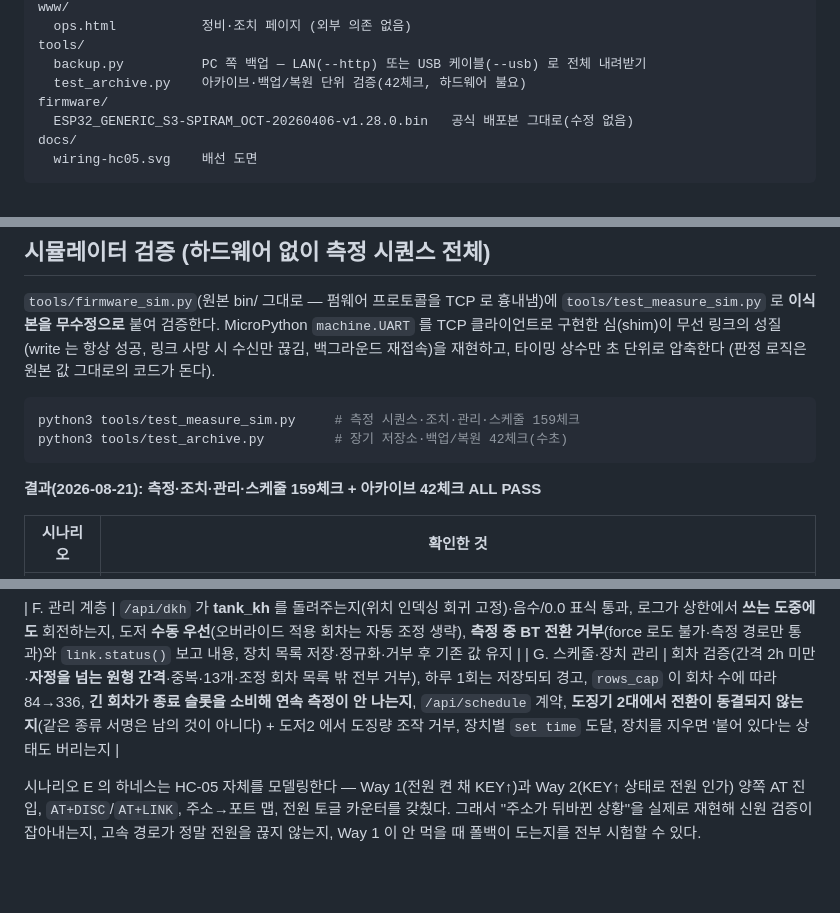
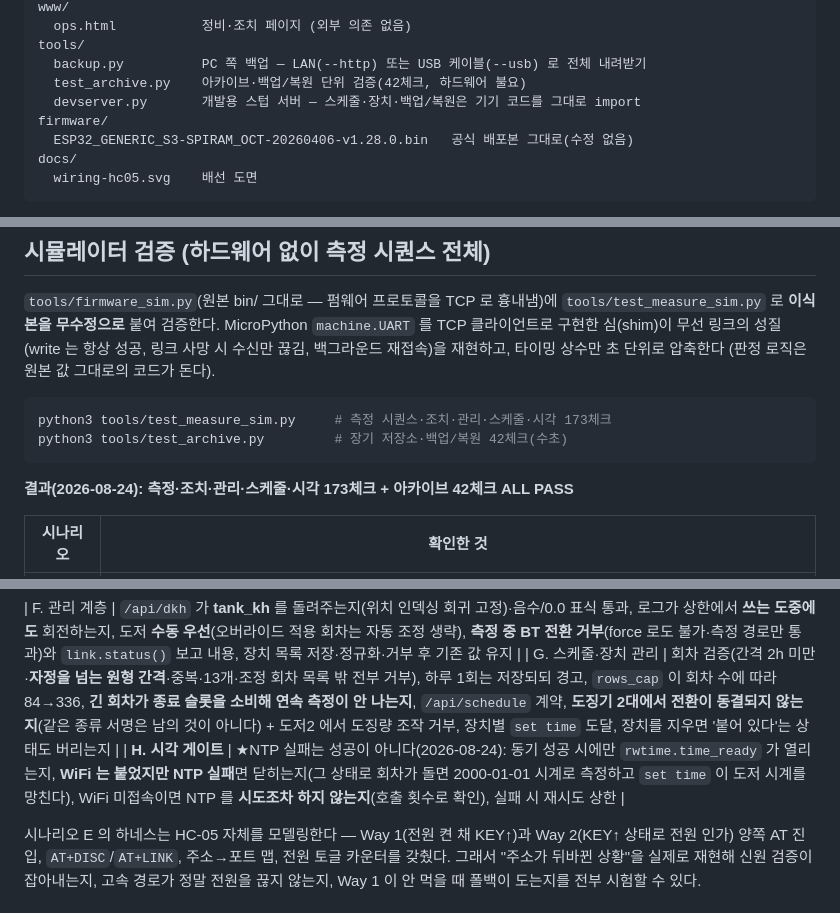
Before and after one commit to taeseokyi/reefwiz-esp32, a Markdown page: README.md, 3 parts joined by grey strips. Rendered like a GitHub page; blank space fills up the shorter version.

````diff
--- a/README.md
+++ b/README.md
@@ -597,6 +597,7 @@ www/
 tools/
   backup.py          PC 쪽 백업 — LAN(--http) 또는 USB 케이블(--usb) 로 전체 내려받기
   test_archive.py    아카이브·백업/복원 단위 검증(42체크, 하드웨어 불요)
+  devserver.py       개발용 스텁 서버 — 스케줄·장치·백업/복원은 기기 코드를 그대로 import
 firmware/
   ESP32_GENERIC_S3-SPIRAM_OCT-20260406-v1.28.0.bin   공식 배포본 그대로(수정 없음)
 docs/
@@ -655,11 +656,11 @@ python3 tools/devserver.py --seed --port 8123   # 저장소 docs/ 실물 JSON
 (판정 로직은 원본 값 그대로의 코드가 돈다).
 
 ```bash
-python3 tools/test_measure_sim.py     # 측정 시퀀스·조치·관리·스케줄 159체크
+python3 tools/test_measure_sim.py     # 측정 시퀀스·조치·관리·스케줄·시각 173체크
 python3 tools/test_archive.py         # 장기 저장소·백업/복원 42체크(수초)
 ```
 
-**결과(2026-08-21): 측정·조치·관리·스케줄 159체크 + 아카이브 42체크 ALL PASS**
+**결과(2026-08-24): 측정·조치·관리·스케줄·시각 173체크 + 아카이브 42체크 ALL PASS**
 
 | 시나리오 | 확인한 것 |
 |---|---|
@@ -671,6 +672,7 @@ python3 tools/test_archive.py         # 장기 저장소·백업/복원 42체크
 
 | F. 관리 계층 | `/api/dkh` 가 **tank_kh** 를 돌려주는지(위치 인덱싱 회귀 고정)·음수/0.0 표식 통과, 로그가 상한에서 **쓰는 도중에도** 회전하는지, 도저 **수동 우선**(오버라이드 적용 회차는 자동 조정 생략), **측정 중 BT 전환 거부**(force 로도 불가·측정 경로만 통과)와 `link.status()` 보고 내용, 장치 목록 저장·정규화·거부 후 기존 값 유지 |
 | G. 스케줄·장치 관리 | 회차 검증(간격 2h 미만·**자정을 넘는 원형 간격**·중복·13개·조정 회차 목록 밖 전부 거부), 하루 1회는 저장되되 경고, `rows_cap` 이 회차 수에 따라 84→336, **긴 회차가 종료 슬롯을 소비해 연속 측정이 안 나는지**, `/api/schedule` 계약, **도징기 2대에서 전환이 동결되지 않는지**(같은 종류 서명은 남의 것이 아니다) + 도저2 에서 도징량 조작 거부, 장치별 `set time` 도달, 장치를 지우면 '붙어 있다'는 상태도 버리는지 |
+| **H. 시각 게이트** | ★NTP 실패는 성공이 아니다(2026-08-24): 동기 성공 시에만 `rwtime.time_ready` 가 열리는지, **WiFi 는 붙었지만 NTP 실패**면 닫히는지(그 상태로 회차가 돌면 2000-01-01 시계로 측정하고 `set time` 이 도저 시계를 망친다), WiFi 미접속이면 NTP 를 **시도조차 하지 않는지**(호출 횟수로 확인), 실패 시 재시도 상한 |
 
 시나리오 E 의 하네스는 HC-05 자체를 모델링한다 — Way 1(전원 켠 채 KEY↑)과 Way 2(KEY↑ 상태로
 전원 인가) 양쪽 AT 진입, `AT+DISC`/`AT+LINK`, 주소→포트 맵, 전원 토글 카운터를 갖췄다.
````
Also changed, not shown: HANDOFF.md (+47 -5 lines).
